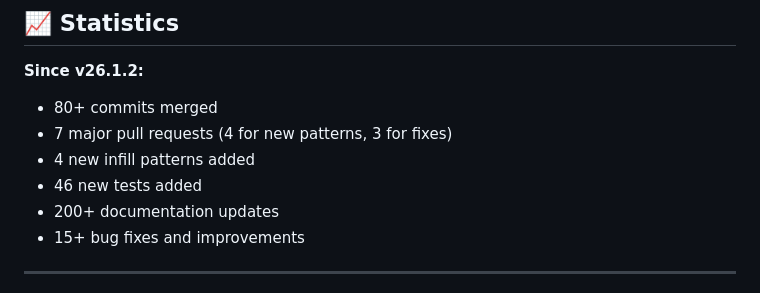
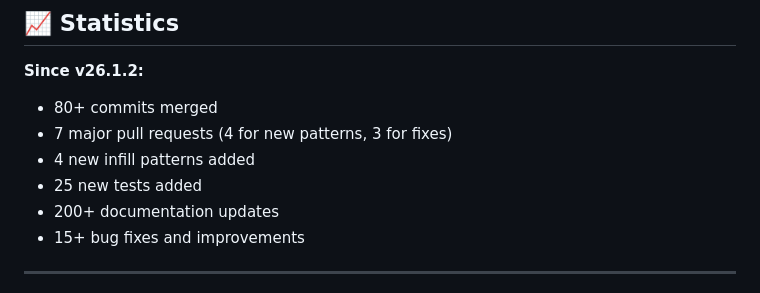
Before and after one commit to jgphilpott/polyslice, a Markdown page: RELEASE_NOTES.md, the part around the change. Drawn GitHub-style.

Commit message:
Update RELEASE_NOTES.md
Co-authored-by: Copilot <175728472+Copilot@users.noreply.github.com>

```diff
--- a/RELEASE_NOTES.md
+++ b/RELEASE_NOTES.md
@@ -261,7 +261,7 @@ slicer.setInfillPatternCentering('global');
 - 80+ commits merged
 - 7 major pull requests (4 for new patterns, 3 for fixes)
 - 4 new infill patterns added
-- 46 new tests added
+- 25 new tests added
 - 200+ documentation updates
 - 15+ bug fixes and improvements
 
```
